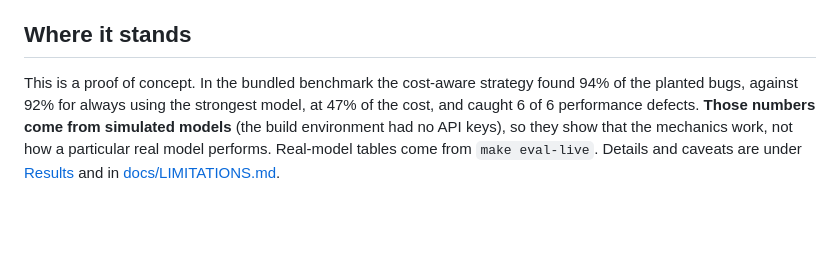
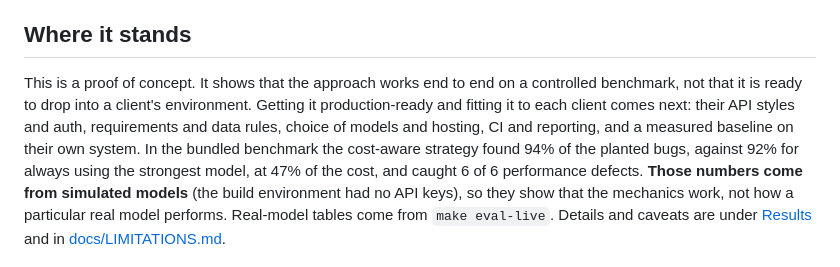
Before and after one commit to Zapkid/agentqa, a Markdown page: README.md, the part around the change. Rendered like a GitHub page; blank space fills up the shorter version.

Commit message:
README: state the proof-of-concept scope and what client fit-out comes next
Co-Authored-By: Claude Sonnet 5.5 <noreply@anthropic.com>
Claude-Session: https://claude.ai/code/session_01BWUJbwG4APeLxEvczrmJ9W

```diff
--- a/README.md
+++ b/README.md
@@ -31,7 +31,10 @@ diagnosis and an executive summary, with traces and cost for every step. See
 [docs/DEMO.md](docs/DEMO.md) for a talk track.
 
 ## Where it stands
-This is a proof of concept. In the bundled benchmark the cost-aware strategy found 94% of the planted
+This is a proof of concept. It shows that the approach works end to end on a controlled benchmark,
+not that it is ready to drop into a client's environment. Getting it production-ready and fitting it
+to each client comes next: their API styles and auth, requirements and data rules, choice of models and
+hosting, CI and reporting, and a measured baseline on their own system. In the bundled benchmark the cost-aware strategy found 94% of the planted
 bugs, against 92% for always using the strongest model, at 47% of the cost, and caught 6 of 6
 performance defects. **Those numbers come from simulated models** (the build environment had no API
 keys), so they show that the mechanics work, not how a particular real model performs. Real-model
```
